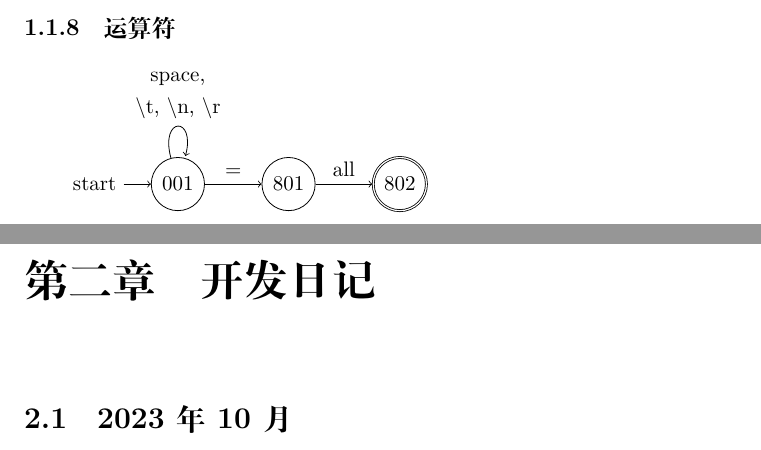
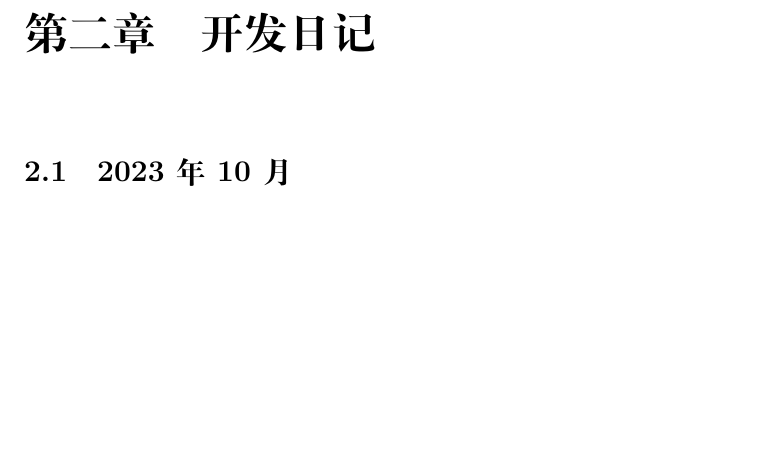
Before and after one commit to WillardLu/petunia, a LaTeX book (design_data/petunia项目开发记录.tex, which reads design_data/词法分析.tex): two parts of pages 8 and 9 of 11 before the commit and part of page 8 of 10 after it, the two joined at a grey line, cut at the place of the change, the shorter picture padded with empty space. Compiled offline with XeLaTeX; a missing font is replaced by an installed copy or a similar font.

Commit message:
更新开发记录

```diff
--- a/design_data/词法分析.tex
+++ b/design_data/词法分析.tex
@@ -138,14 +140,3 @@
 	edge node [above] {,} (s705)
 	(s703) edge node [above] {all} (s706);
 \end{tikzpicture}
-
-
-\subsection{运算符}
-\begin{tikzpicture}[align=center]
-	\node[state,initial]    (s001)               {$001$};
-	\node[state]            (s801)[right=of s001]{$801$};
-	\node[state, accepting] (s802)[right=of s801]{$802$};
-	\path[->](s001) edge [loop above] node[text width=5em] {space, $\backslash$t, $\backslash$n, $\backslash$r} ()
-	edge node [above] {=} (s801)
-	(s703) edge node [above] {all} (s802);
-\end{tikzpicture}
```
Also changed, not shown: design_data/开发日记.tex (+6 -0 lines), design_data/petunia项目开发记录.pdf, design_data/词法分析.tex (4 more changed lines), 1 other file.
